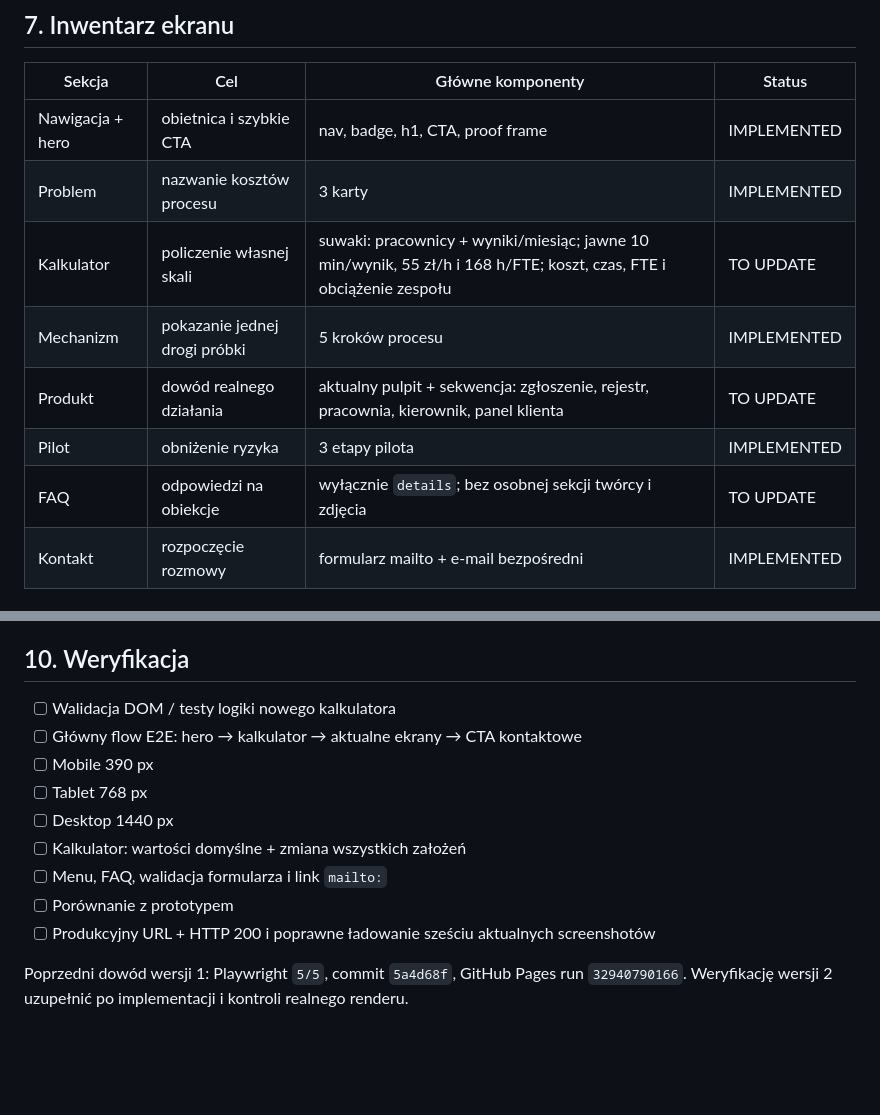
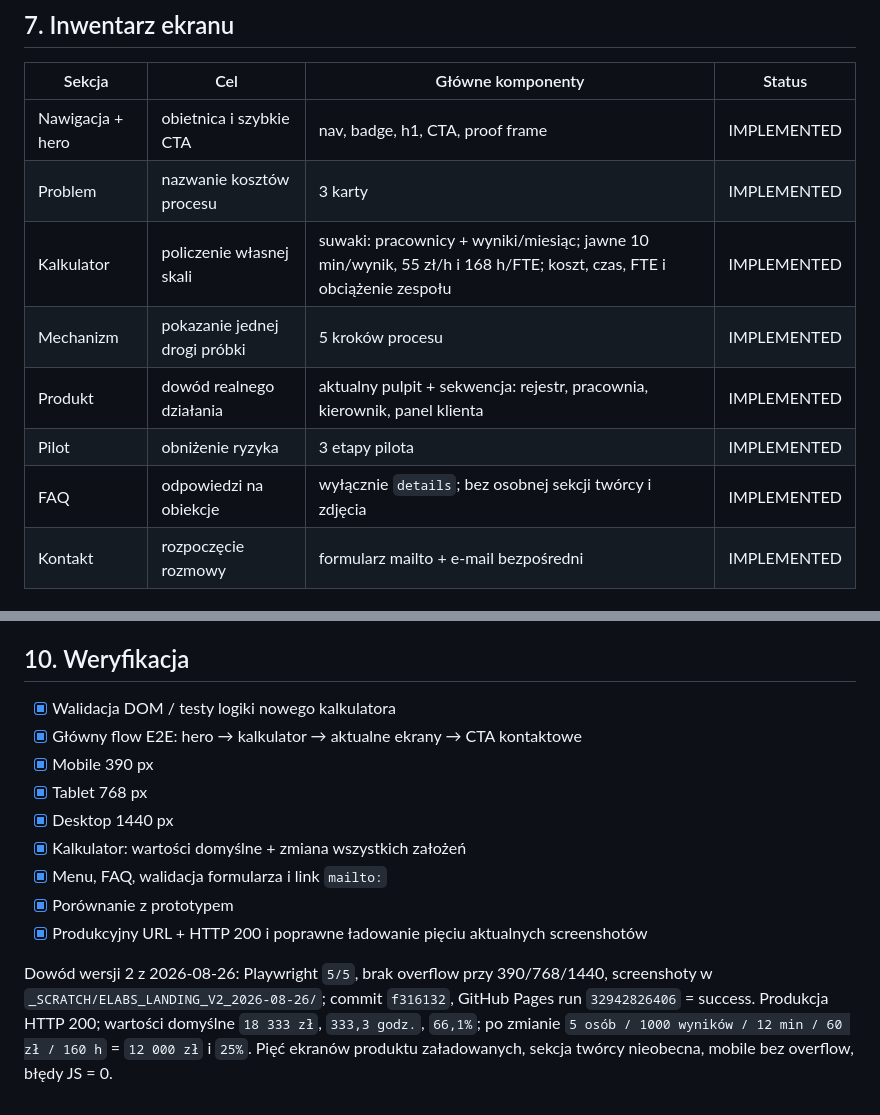
Before and after one commit to adriansga/Labsolutions, a Markdown page: design.md, 2 parts joined by grey strips. Drawn GitHub-style; blank space fills up the shorter version.

Commit message:
docs: zapisz weryfikację landingu ELABS v2

```diff
--- a/design.md
+++ b/design.md
@@ -96,11 +96,11 @@ Kontrast tekstu i CTA minimum WCAG AA.
 |---|---|---|---|
 | Nawigacja + hero | obietnica i szybkie CTA | nav, badge, h1, CTA, proof frame | IMPLEMENTED |
 | Problem | nazwanie kosztów procesu | 3 karty | IMPLEMENTED |
-| Kalkulator | policzenie własnej skali | suwaki: pracownicy + wyniki/miesiąc; jawne 10 min/wynik, 55 zł/h i 168 h/FTE; koszt, czas, FTE i obciążenie zespołu | TO UPDATE |
+| Kalkulator | policzenie własnej skali | suwaki: pracownicy + wyniki/miesiąc; jawne 10 min/wynik, 55 zł/h i 168 h/FTE; koszt, czas, FTE i obciążenie zespołu | IMPLEMENTED |
 | Mechanizm | pokazanie jednej drogi próbki | 5 kroków procesu | IMPLEMENTED |
-| Produkt | dowód realnego działania | aktualny pulpit + sekwencja: zgłoszenie, rejestr, pracownia, kierownik, panel klienta | TO UPDATE |
+| Produkt | dowód realnego działania | aktualny pulpit + sekwencja: rejestr, pracownia, kierownik, panel klienta | IMPLEMENTED |
 | Pilot | obniżenie ryzyka | 3 etapy pilota | IMPLEMENTED |
-| FAQ | odpowiedzi na obiekcje | wyłącznie `details`; bez osobnej sekcji twórcy i zdjęcia | TO UPDATE |
+| FAQ | odpowiedzi na obiekcje | wyłącznie `details`; bez osobnej sekcji twórcy i zdjęcia | IMPLEMENTED |
 | Kontakt | rozpoczęcie rozmowy | formularz mailto + e-mail bezpośredni | IMPLEMENTED |
 
 ## 8. Dostępność
@@ -126,14 +126,14 @@ Kontrast tekstu i CTA minimum WCAG AA.
 
 ## 10. Weryfikacja
 
-- [ ] Walidacja DOM / testy logiki nowego kalkulatora
-- [ ] Główny flow E2E: hero → kalkulator → aktualne ekrany → CTA kontaktowe
-- [ ] Mobile 390 px
-- [ ] Tablet 768 px
-- [ ] Desktop 1440 px
-- [ ] Kalkulator: wartości domyślne + zmiana wszystkich założeń
-- [ ] Menu, FAQ, walidacja formularza i link `mailto:`
-- [ ] Porównanie z prototypem
-- [ ] Produkcyjny URL + HTTP 200 i poprawne ładowanie sześciu aktualnych screenshotów
+- [x] Walidacja DOM / testy logiki nowego kalkulatora
+- [x] Główny flow E2E: hero → kalkulator → aktualne ekrany → CTA kontaktowe
+- [x] Mobile 390 px
+- [x] Tablet 768 px
+- [x] Desktop 1440 px
+- [x] Kalkulator: wartości domyślne + zmiana wszystkich założeń
+- [x] Menu, FAQ, walidacja formularza i link `mailto:`
+- [x] Porównanie z prototypem
+- [x] Produkcyjny URL + HTTP 200 i poprawne ładowanie pięciu aktualnych screenshotów
 
-Poprzedni dowód wersji 1: Playwright `5/5`, commit `5a4d68f`, GitHub Pages run `32940790166`. Weryfikację wersji 2 uzupełnić po implementacji i kontroli realnego renderu.
+Dowód wersji 2 z 2026-08-26: Playwright `5/5`, brak overflow przy 390/768/1440, screenshoty w `_SCRATCH/ELABS_LANDING_V2_2026-08-26/`; commit `f316132`, GitHub Pages run `32942826406` = success. Produkcja HTTP 200; wartości domyślne `18 333 zł`, `333,3 godz.`, `66,1%`; po zmianie `5 osób / 1000 wyników / 12 min / 60 zł / 160 h` = `12 000 zł` i `25%`. Pięć ekranów produktu załadowanych, sekcja twórcy nieobecna, mobile bez overflow, błędy JS = 0.
```
Also changed, not shown: docs/PROTOTYP_LANDING_ELABS_2026-08-26.md (+1 -1 lines).
